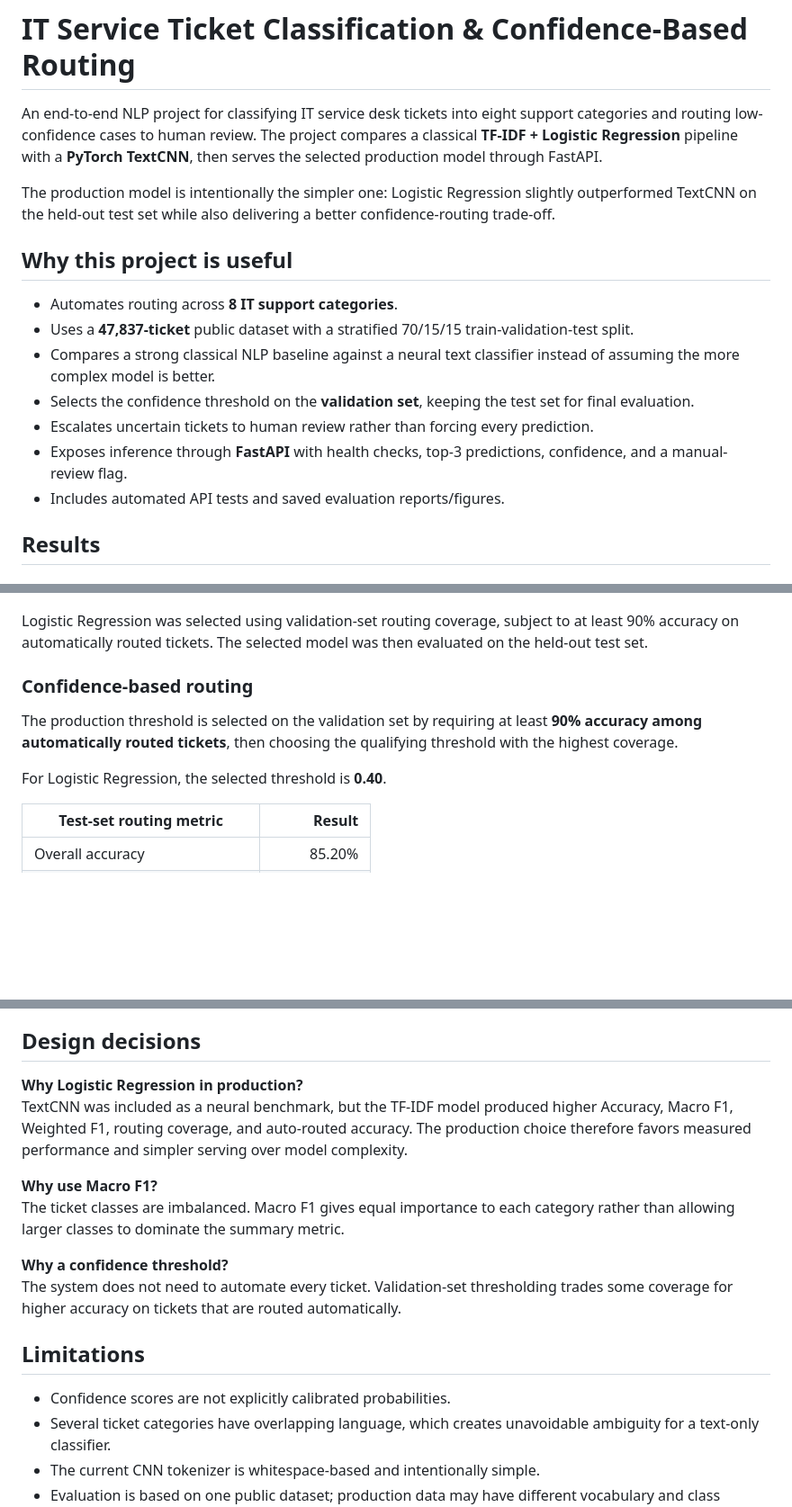
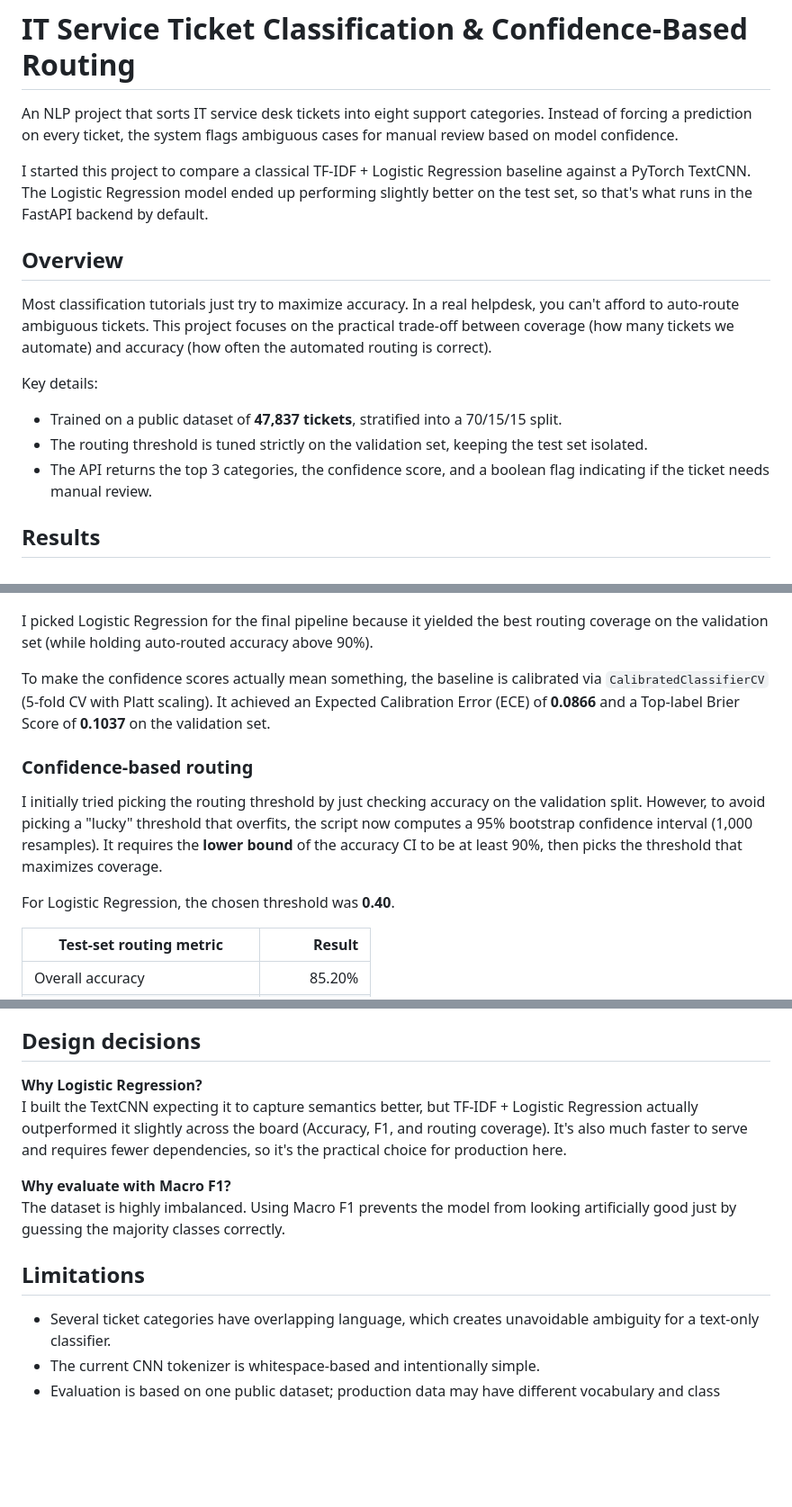
Before and after one commit to phongisnoob/it-service-ticket-classification, a Markdown page: README.md, 3 parts joined by grey strips. Shown at 90% size. GitHub-like rendering; blank space fills up the shorter version.

```diff
--- a/README.md
+++ b/README.md
@@ -1,19 +1,18 @@
 
 # IT Service Ticket Classification & Confidence-Based Routing
 
-An end-to-end NLP project for classifying IT service desk tickets into eight support categories and routing low-confidence cases to human review. The project compares a classical **TF-IDF + Logistic Regression** pipeline with a **PyTorch TextCNN**, then serves the selected production model through FastAPI.
+An NLP project that sorts IT service desk tickets into eight support categories. Instead of forcing a prediction on every ticket, the system flags ambiguous cases for manual review based on model confidence.
 
-The production model is intentionally the simpler one: Logistic Regression slightly outperformed TextCNN on the held-out test set while also delivering a better confidence-routing trade-off.
+I started this project to compare a classical TF-IDF + Logistic Regression baseline against a PyTorch TextCNN. The Logistic Regression model ended up performing slightly better on the test set, so that's what runs in the FastAPI backend by default.
 
-## Why this project is useful
+## Overview
 
-- Automates routing across **8 IT support categories**.
-- Uses a **47,837-ticket** public dataset with a stratified 70/15/15 train-validation-test split.
-- Compares a strong classical NLP baseline against a neural text classifier instead of assuming the more complex model is better.
-- Selects the confidence threshold on the **validation set**, keeping the test set for final evaluation.
-- Escalates uncertain tickets to human review rather than forcing every prediction.
-- Exposes inference through **FastAPI** with health checks, top-3 predictions, confidence, and a manual-review flag.
-- Includes automated API tests and saved evaluation reports/figures.
+Most classification tutorials just try to maximize accuracy. In a real helpdesk, you can't afford to auto-route ambiguous tickets. This project focuses on the practical trade-off between coverage (how many tickets we automate) and accuracy (how often the automated routing is correct).
+
+Key details:
+- Trained on a public dataset of **47,837 tickets**, stratified into a 70/15/15 split.
+- The routing threshold is tuned strictly on the validation set, keeping the test set isolated.
+- The API returns the top 3 categories, the confidence score, and a boolean flag indicating if the ticket needs manual review.
 
 ## Results
 
@@ -26,13 +25,15 @@ The production model is intentionally the simpler one: Logistic Regression sligh
 
 ![Model performance comparison](reports/figures/model_comparison.png)
 
-Logistic Regression was selected using validation-set routing coverage, subject to at least 90% accuracy on automatically routed tickets. The selected model was then evaluated on the held-out test set.
+I picked Logistic Regression for the final pipeline because it yielded the best routing coverage on the validation set (while holding auto-routed accuracy above 90%).
+
+To make the confidence scores actually mean something, the baseline is calibrated via `CalibratedClassifierCV` (5-fold CV with Platt scaling). It achieved an Expected Calibration Error (ECE) of **0.0866** and a Top-label Brier Score of **0.1037** on the validation set.
 
 ### Confidence-based routing
 
-The production threshold is selected on the validation set by requiring at least **90% accuracy among automatically routed tickets**, then choosing the qualifying threshold with the highest coverage.
+I initially tried picking the routing threshold by just checking accuracy on the validation split. However, to avoid picking a "lucky" threshold that overfits, the script now computes a 95% bootstrap confidence interval (1,000 resamples). It requires the **lower bound** of the accuracy CI to be at least 90%, then picks the threshold that maximizes coverage.
 
-For Logistic Regression, the selected threshold is **0.40**.
+For Logistic Regression, the chosen threshold was **0.40**.
 
 | Test-set routing metric | Result |
 |---|---:|
@@ -346,18 +359,14 @@ The current tests cover:
 
 ## Design decisions
 
-**Why Logistic Regression in production?**
-TextCNN was included as a neural benchmark, but the TF-IDF model produced higher Accuracy, Macro F1, Weighted F1, routing coverage, and auto-routed accuracy. The production choice therefore favors measured performance and simpler serving over model complexity.
+**Why Logistic Regression?**
+I built the TextCNN expecting it to capture semantics better, but TF-IDF + Logistic Regression actually outperformed it slightly across the board (Accuracy, F1, and routing coverage). It's also much faster to serve and requires fewer dependencies, so it's the practical choice for production here.
 
-**Why use Macro F1?**
-The ticket classes are imbalanced. Macro F1 gives equal importance to each category rather than allowing larger classes to dominate the summary metric.
-
-**Why a confidence threshold?**
-The system does not need to automate every ticket. Validation-set thresholding trades some coverage for higher accuracy on tickets that are routed automatically.
+**Why evaluate with Macro F1?**
+The dataset is highly imbalanced. Using Macro F1 prevents the model from looking artificially good just by guessing the majority classes correctly.
 
 ## Limitations
 
-- Confidence scores are not explicitly calibrated probabilities.
 - Several ticket categories have overlapping language, which creates unavoidable ambiguity for a text-only classifier.
 - The current CNN tokenizer is whitespace-based and intentionally simple.
 - Evaluation is based on one public dataset; production data may have different vocabulary and class distributions.
```
Also changed, not shown: other parts of README.md (+12 -0 lines).
